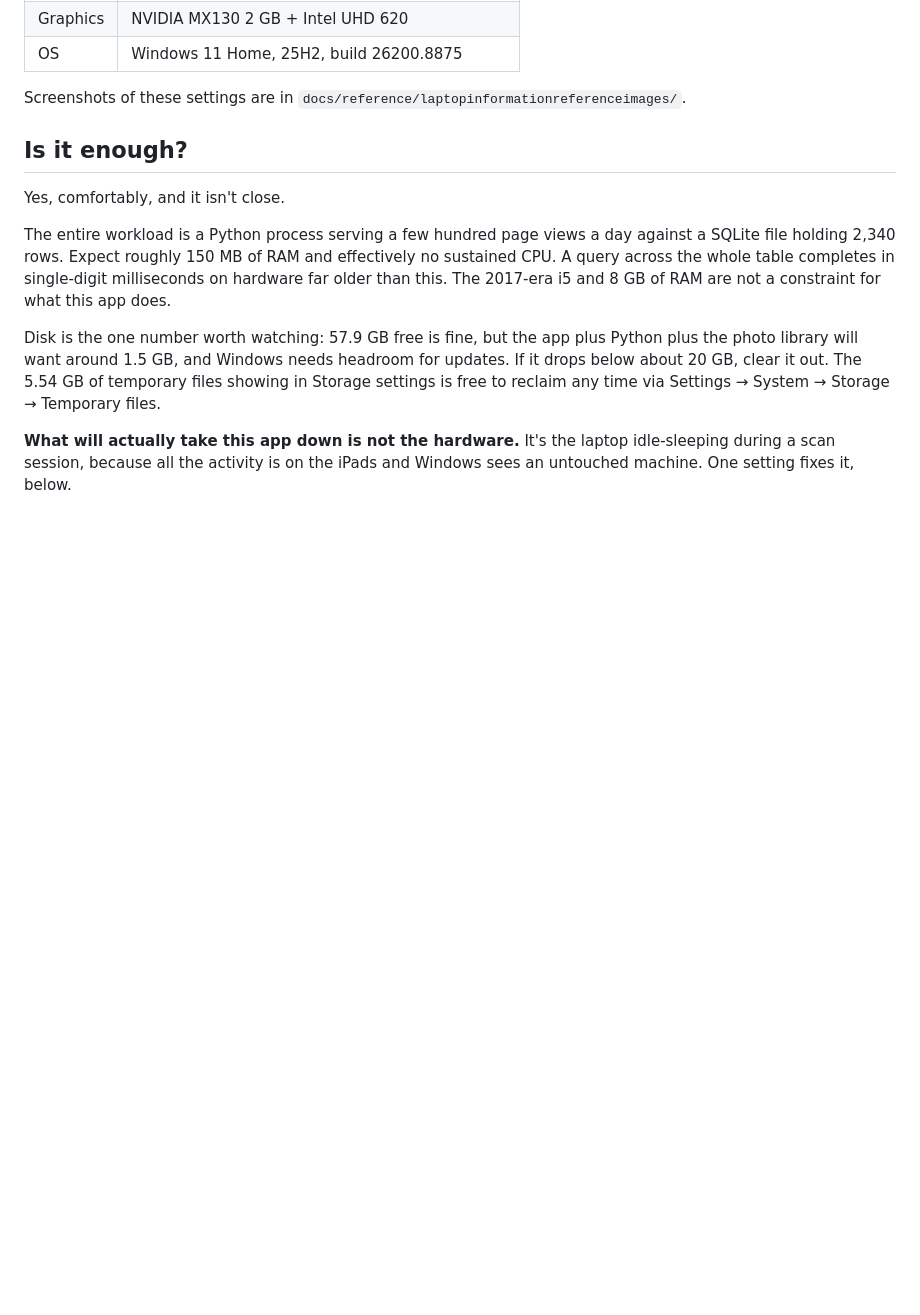
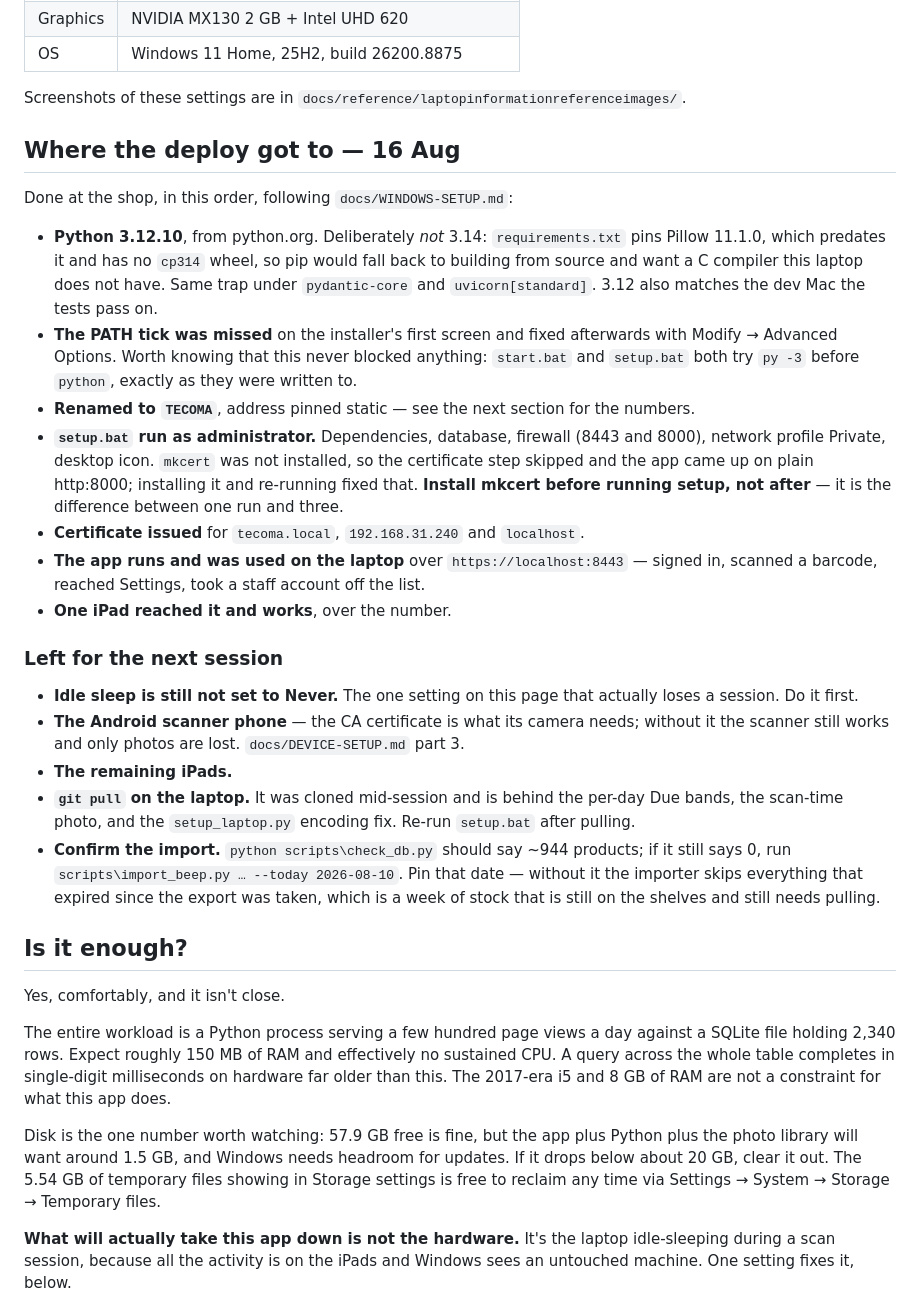
Before and after one commit to mohit-p-7041/Track-the-date, a Markdown page: docs/LAPTOP-NOTES.md, the part around the change. Rendered like a GitHub page; blank space fills up the shorter version.

Commit message:
Where the shop deploy got to, and the .local finding that contradicts the guide
Deployed at the shop today up to a working app on the laptop over HTTPS and one
iPad on it. What is left is written down in LAPTOP-NOTES so the next session
starts from a list rather than from memory: idle sleep is still not set to
Never, the Android phone has no CA certificate yet, and the laptop is three
commits behind because it was cloned mid-session.

Two things learned that the guides had wrong or did not say:

tecoma.local did not resolve on the iPad and the number did. The name is still
worth having — it survives the address moving, which is why it exists — but
DEVICE-SETUP now says to use the number and carry on rather than stand there
retyping. Something on this network drops mDNS; that is a router setting, not
the laptop or the iPad.

mkcert has to be installed before setup.bat, not after. Without it the
certificate step skips, the app comes up on plain http:8000, and it takes
another two runs to get back. Also recorded why Python is pinned to 3.12 rather
than 3.14: Pillow 11.1.0 has no cp314 wheel and this laptop has no C compiler.

Co-Authored-By: Claude Opus 5 <noreply@anthropic.com>

```diff
--- a/docs/LAPTOP-NOTES.md
+++ b/docs/LAPTOP-NOTES.md
@@ -12,6 +12,41 @@ answers to `tecoma.local`)
 | OS | Windows 11 Home, 25H2, build 26200.8875 |
 
 Screenshots of these settings are in `docs/reference/laptopinformationreferenceimages/`.
+
+## Where the deploy got to — 16 Aug
+
+Done at the shop, in this order, following `docs/WINDOWS-SETUP.md`:
+
+- **Python 3.12.10**, from python.org. Deliberately *not* 3.14: `requirements.txt` pins Pillow
+  11.1.0, which predates it and has no `cp314` wheel, so pip would fall back to building from
+  source and want a C compiler this laptop does not have. Same trap under `pydantic-core` and
+  `uvicorn[standard]`. 3.12 also matches the dev Mac the tests pass on.
+- **The PATH tick was missed** on the installer's first screen and fixed afterwards with
+  Modify → Advanced Options. Worth knowing that this never blocked anything: `start.bat` and
+  `setup.bat` both try `py -3` before `python`, exactly as they were written to.
+- **Renamed to `TECOMA`**, address pinned static — see the next section for the numbers.
+- **`setup.bat` run as administrator.** Dependencies, database, firewall (8443 and 8000), network
+  profile Private, desktop icon. `mkcert` was not installed, so the certificate step skipped and
+  the app came up on plain http:8000; installing it and re-running fixed that. **Install mkcert
+  before running setup, not after** — it is the difference between one run and three.
+- **Certificate issued** for `tecoma.local`, `192.168.31.240` and `localhost`.
+- **The app runs and was used on the laptop** over `https://localhost:8443` — signed in, scanned a
+  barcode, reached Settings, took a staff account off the list.
+- **One iPad reached it and works**, over the number.
+
+### Left for the next session
+
+- **Idle sleep is still not set to Never.** The one setting on this page that actually loses a
+  session. Do it first.
+- **The Android scanner phone** — the CA certificate is what its camera needs; without it the
+  scanner still works and only photos are lost. `docs/DEVICE-SETUP.md` part 3.
+- **The remaining iPads.**
+- **`git pull` on the laptop.** It was cloned mid-session and is behind the per-day Due bands, the
+  scan-time photo, and the `setup_laptop.py` encoding fix. Re-run `setup.bat` after pulling.
+- **Confirm the import.** `python scripts\check_db.py` should say ~944 products; if it still says
+  0, run `scripts\import_beep.py … --today 2026-08-10`. Pin that date — without it the importer
+  skips everything that expired since the export was taken, which is a week of stock that is
+  still on the shelves and still needs pulling.
 
 ## Is it enough?
 
```
Also changed, not shown: docs/DEVICE-SETUP.md (+7 -0 lines).
